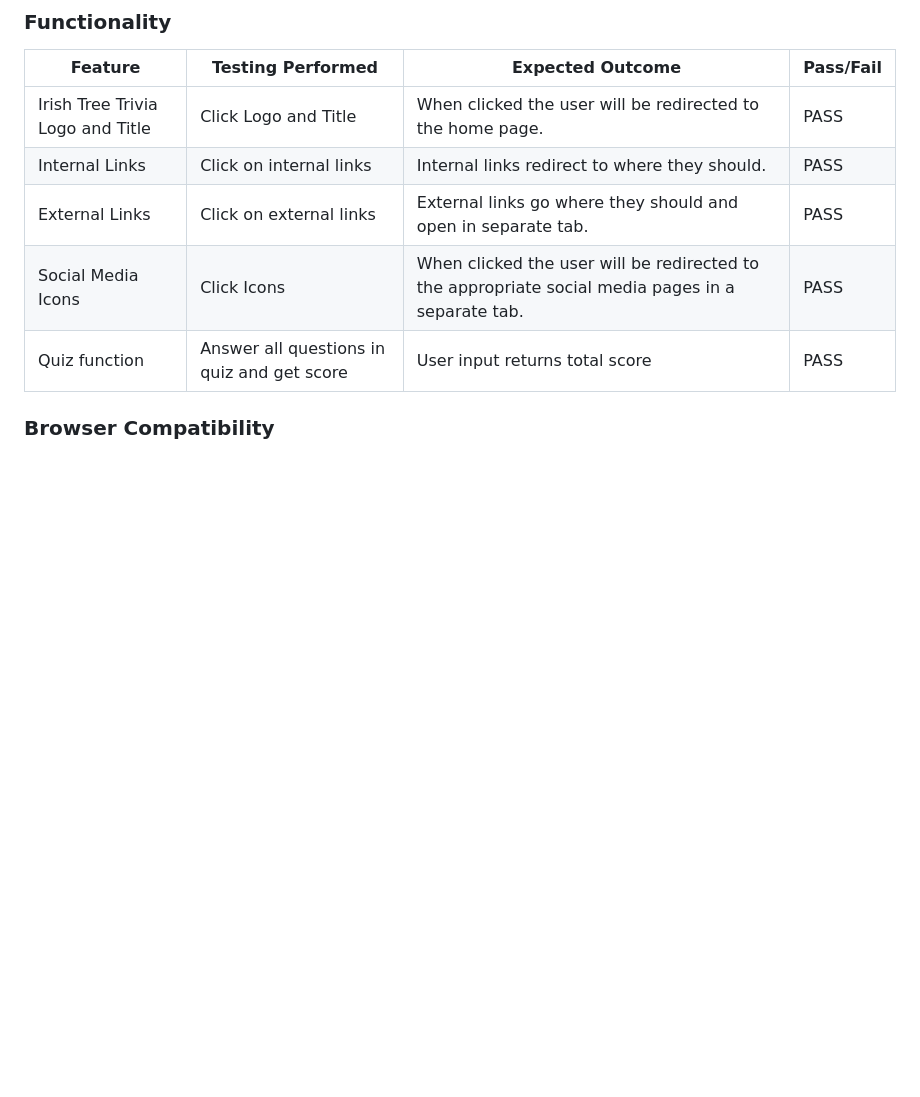
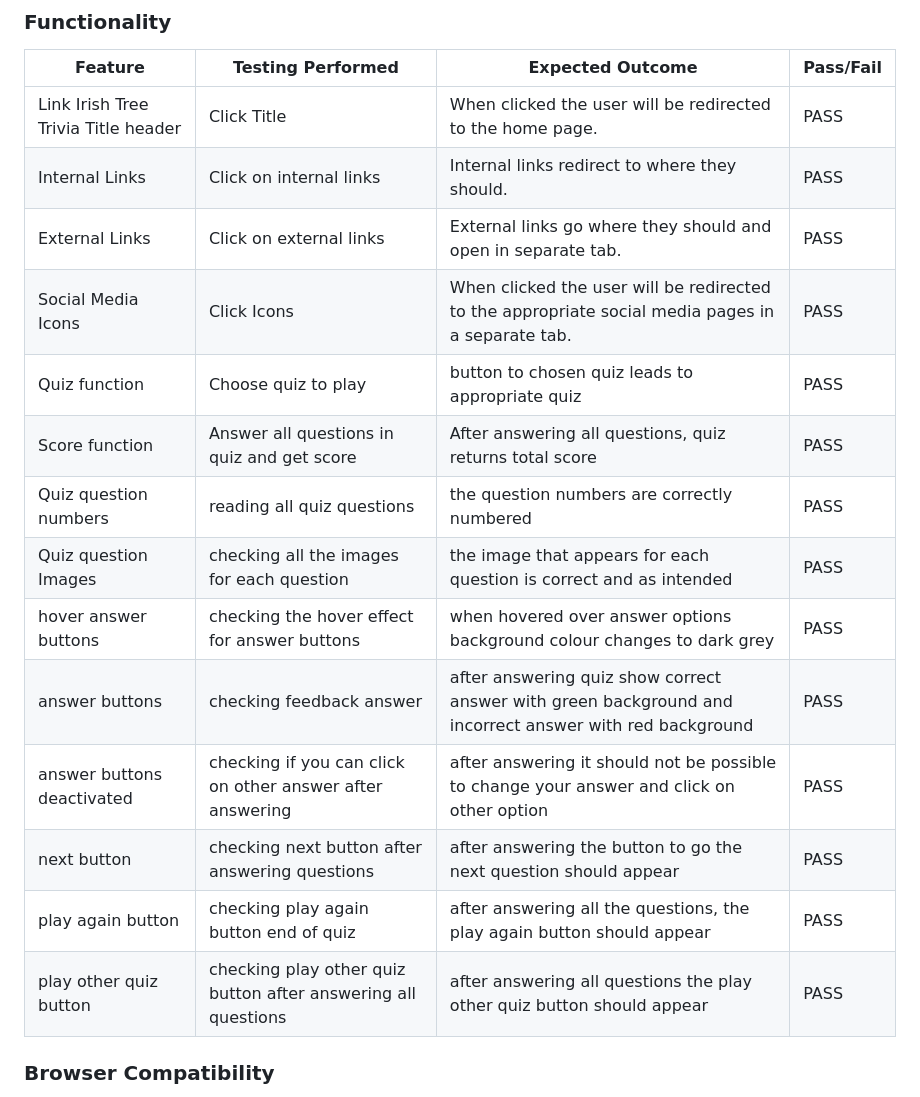
Before and after one commit to LemmenAid/Irish-tree-trivia, a Markdown page: README.md, the part around the change. GitHub-like rendering; blank space fills up the shorter version.

Commit message:
Add testing results to README

```diff
--- a/README.md
+++ b/README.md
@@ -223,11 +223,24 @@ The website has been tested by myself and several of my friends for accessibilit
 
 | Feature | Testing Performed | Expected Outcome | Pass/Fail |
 | --- | --- | --- | --- |
-| Irish Tree Trivia Logo and Title | Click Logo and Title | When clicked the user will be redirected to the home page. | PASS |
+| Link Irish Tree Trivia Title header | Click Title | When clicked the user will be redirected to the home page. | PASS |
 | Internal Links | Click on internal links | Internal links redirect to where they should. | PASS |
 | External Links | Click on external links | External links go where they should and open in separate tab. | PASS |
 | Social Media Icons | Click Icons | When clicked the user will be redirected to the appropriate social media pages in a separate tab. | PASS |
-| Quiz function | Answer all questions in quiz and get score | User input returns total score | PASS |
+| Quiz function | Choose quiz to play | button to chosen quiz leads to appropriate quiz | PASS |
+| Score function | Answer all questions in quiz and get score | After answering all questions, quiz returns total score | PASS |
+| Quiz question numbers | reading all quiz questions | the question numbers are correctly numbered | PASS |
+| Quiz question Images | checking all the images for each question | the image that appears for each question is correct and as intended | PASS |
+| hover answer buttons | checking the hover effect for answer buttons | when hovered over answer options background colour changes to dark grey | PASS |
+| answer buttons | checking feedback answer | after answering quiz show correct answer with green background and incorrect answer with red background | PASS |
+| answer buttons deactivated | checking if you can click on other answer after answering | after answering it should not be possible to change your answer and click on other option | PASS |
+| next button | checking next button after answering questions | after answering the button to go the next question should appear | PASS |
+| play again button | checking play again button end of quiz | after answering all the questions, the play again button should appear | PASS |
+| play other quiz button | checking play other quiz button after answering all questions | after answering all questions the play other quiz button should appear | PASS |
+
+
+
+
 
 
 ### Browser Compatibility
```
